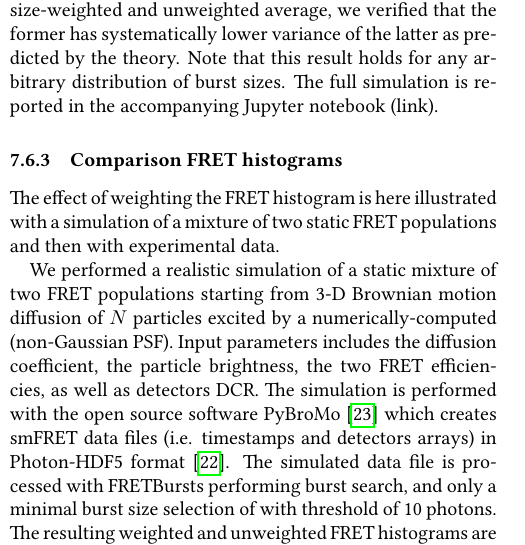
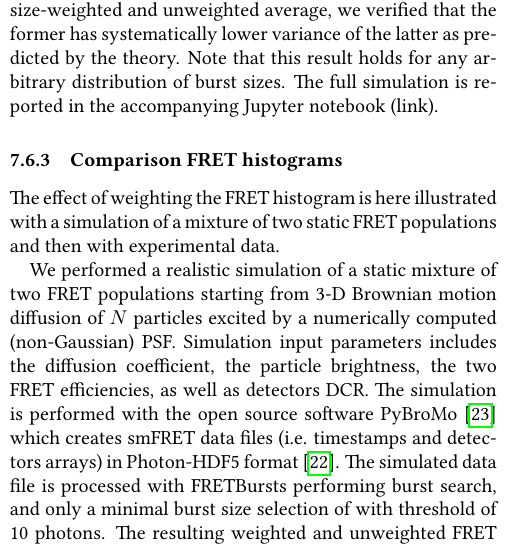
Before and after one commit to tritemio/fretbursts_paper, a LaTeX paper (main.tex, which reads Burst_Weights_Theory.tex): part of one column of page 19 of 20, cut so that both start at the same text. Compiled offline with pdfLaTeX.

Commit message:
edited Burst_Weights_Theory.tex

```diff
--- a/Burst_Weights_Theory.tex
+++ b/Burst_Weights_Theory.tex
@@ -109,11 +109,11 @@ a mixture of two static FRET populations and then with experimental data.
 
 We performed a realistic simulation of a static mixture of two FRET populations
 starting from 3-D Brownian motion diffusion of $N$ particles excited by a
-numerically-computed (non-Gaussian PSF). Input parameters includes
+numerically computed (non-Gaussian) PSF. Simulation input parameters includes
 the diffusion coefficient, the particle brightness, the two FRET efficiencies,
 as well as detectors DCR. The simulation is performed with the open source software
-PyBroMo~\cite{Ingargiola_2016} which creates smFRET data files (i.e. timestamps and detectors
-arrays) in Photon-HDF5 format~\cite{Ingargiola2016}.
+PyBroMo~\cite{Ingargiola_2016} which creates smFRET data files (i.e. timestamps
+and detectors arrays) in Photon-HDF5 format~\cite{Ingargiola2016}.
 The simulated data file is processed with FRETBursts performing burst search,
 and only a minimal burst size selection of with threshold of 10 photons.
 The resulting weighted and unweighted FRET histograms are reported in figure~\ref{fig:YYY}.
```
